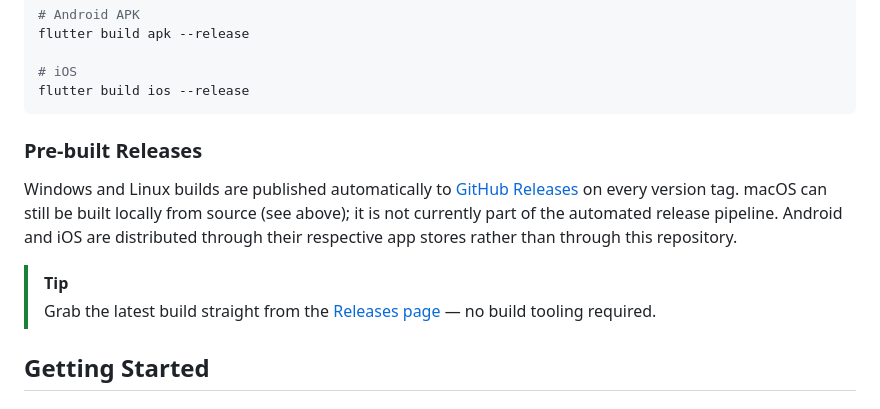
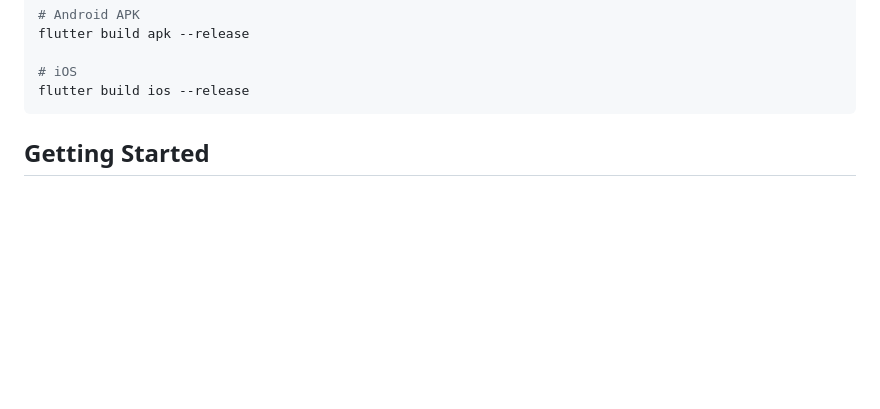
Before and after one commit to role-suite/role-client, a Markdown page: README.md, the part around one of its changes. Drawn GitHub-style; blank space fills up the shorter version.

````diff
--- a/README.md
+++ b/README.md
@@ -149,13 +186,6 @@ flutter build apk --release
 # iOS
 flutter build ios --release
 ```
-
-### Pre-built Releases
-
-Windows and Linux builds are published automatically to [GitHub Releases](https://github.com/role-suite/role-client/releases) on every version tag. macOS can still be built locally from source (see above); it is not currently part of the automated release pipeline. Android and iOS are distributed through their respective app stores rather than through this repository.
-
-> [!TIP]
-> Grab the latest build straight from the [Releases page](https://github.com/role-suite/role-client/releases/latest) — no build tooling required.
 
 ## Getting Started
 
````
Also changed, not shown: other parts of README.md (+42 -5 lines).
